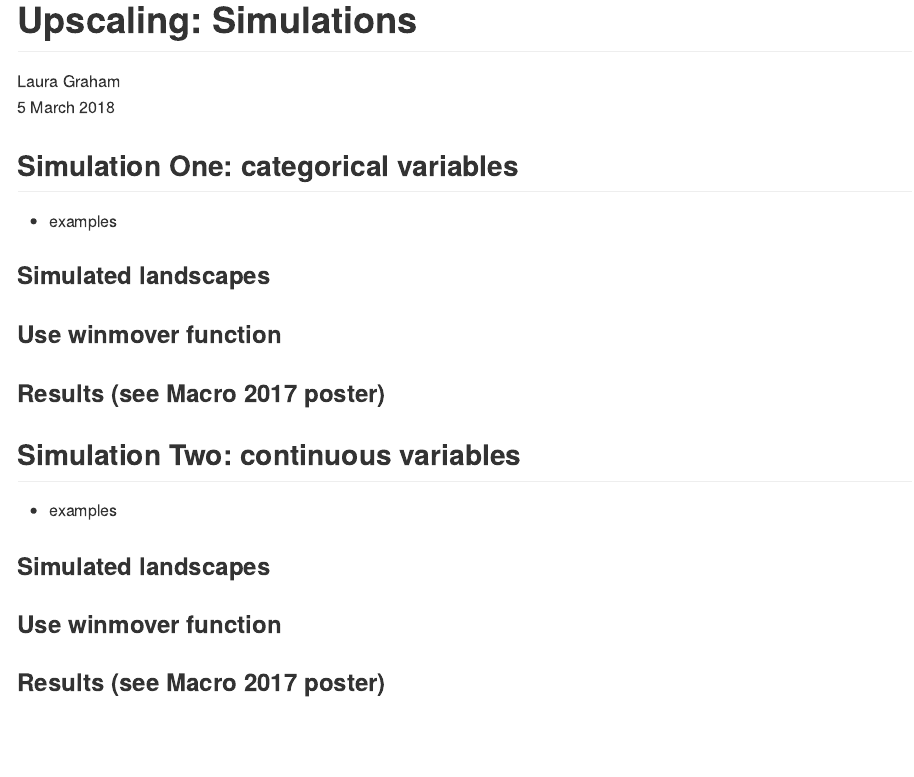
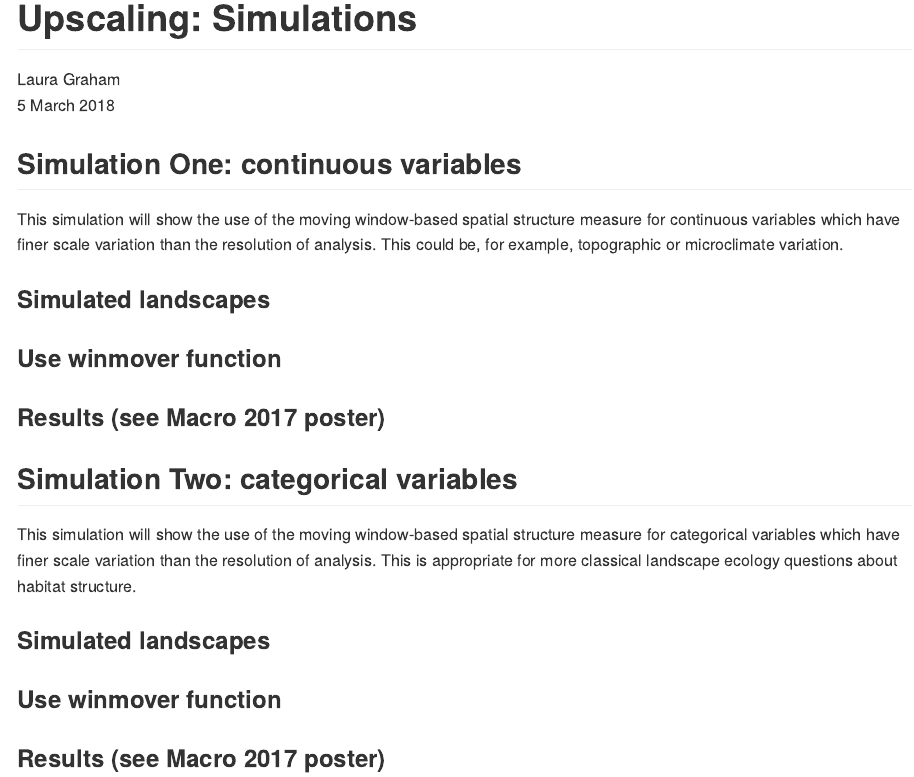
Before and after one commit to laurajanegraham/upscaling, an R Markdown document (simulations.Rmd): the page in a window 1100 px wide, from its top. The pictures show the output file simulations.md that the author committed with the source, drawn offline in the style of GitHub.

Commit message:
include information about what the different simulations will show

````diff
--- a/simulations.Rmd
+++ b/simulations.Rmd
@@ -12,17 +12,17 @@ output:
 knitr::opts_chunk$set(echo = TRUE)
 ```
 
-## Simulation One: categorical variables
+## Simulation One: continuous variables
 
-- examples
+This simulation will show the use of the moving window-based spatial structure measure for continuous variables which have finer scale variation than the resolution of analysis. This could be, for example, topographic or microclimate variation.
 
 ### Simulated landscapes
 ### Use winmover function
 ### Results (see Macro 2017 poster)
 
-## Simulation Two: continuous variables
+## Simulation Two: categorical variables
 
-- examples
+This simulation will show the use of the moving window-based spatial structure measure for categorical variables which have finer scale variation than the resolution of analysis. This is appropriate for more classical landscape ecology questions about habitat structure.
 
 ### Simulated landscapes
 ### Use winmover function
````
Also changed, not shown: simulations.md.
